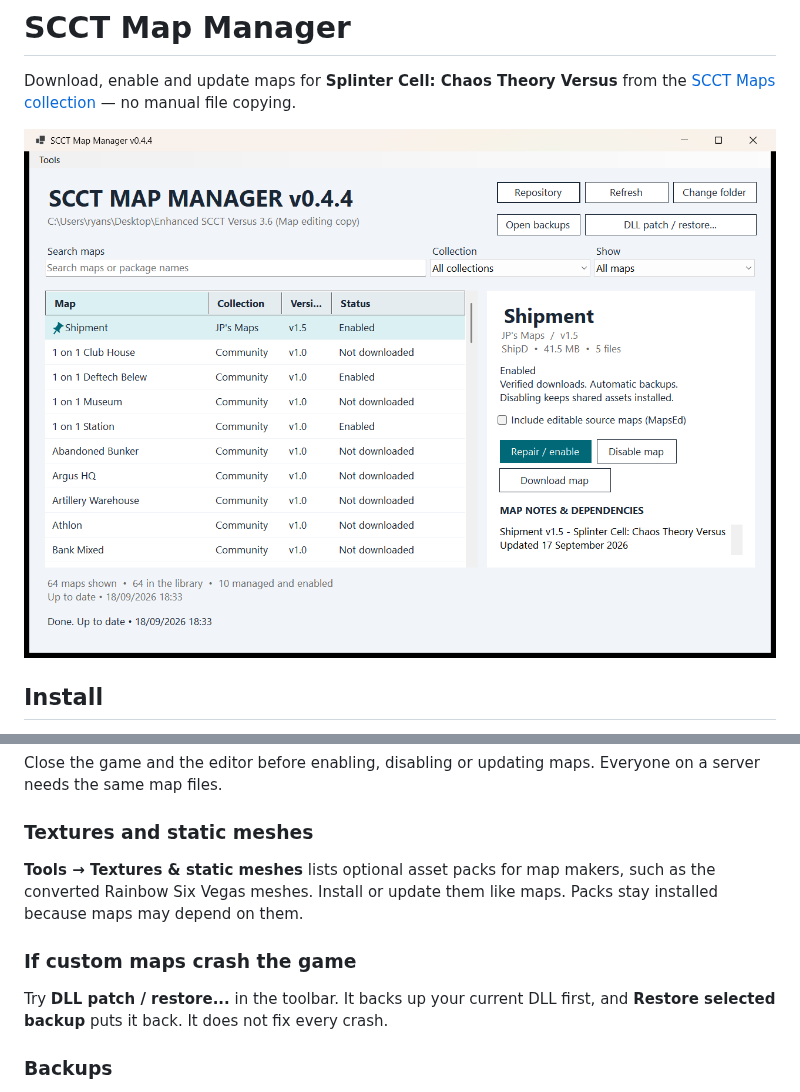
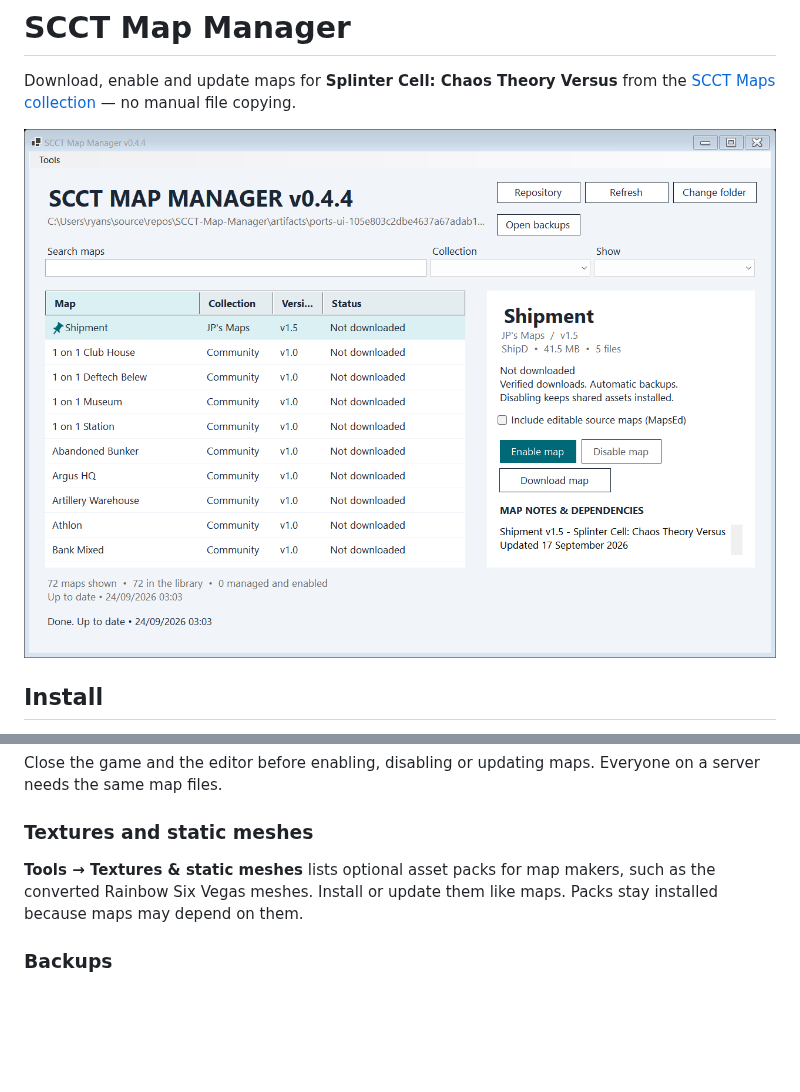
Before and after one commit to Lumbridge/SCCT-Map-Manager, a Markdown page: README.md, 2 parts joined by grey strips. Drawn GitHub-style; pictures changed too: docs/images/map-manager.png; blank space fills up the shorter version.

Commit message:
Organize ports by game and map and remove DLL patching

```diff
--- a/README.md
+++ b/README.md
@@ -26,10 +26,6 @@ Close the game and the editor before enabling, disabling or updating maps. Every
 
 **Tools → Textures & static meshes** lists optional asset packs for map makers, such as the converted Rainbow Six Vegas meshes. Install or update them like maps. Packs stay installed because maps may depend on them.
 
-### If custom maps crash the game
-
-Try **DLL patch / restore...** in the toolbar. It backs up your current DLL first, and **Restore selected backup** puts it back. It does not fix every crash.
-
 ### Backups
 
 Everything the manager downloads, disables or backs up lives in `System/SCCTMapManagerData`; keep that folder. **Open backups** shows it. The manager refuses to overwrite maps you have edited yourself.
```
Also changed, not shown: docs/publishing.md (+23 -1 lines), 12 other files.
